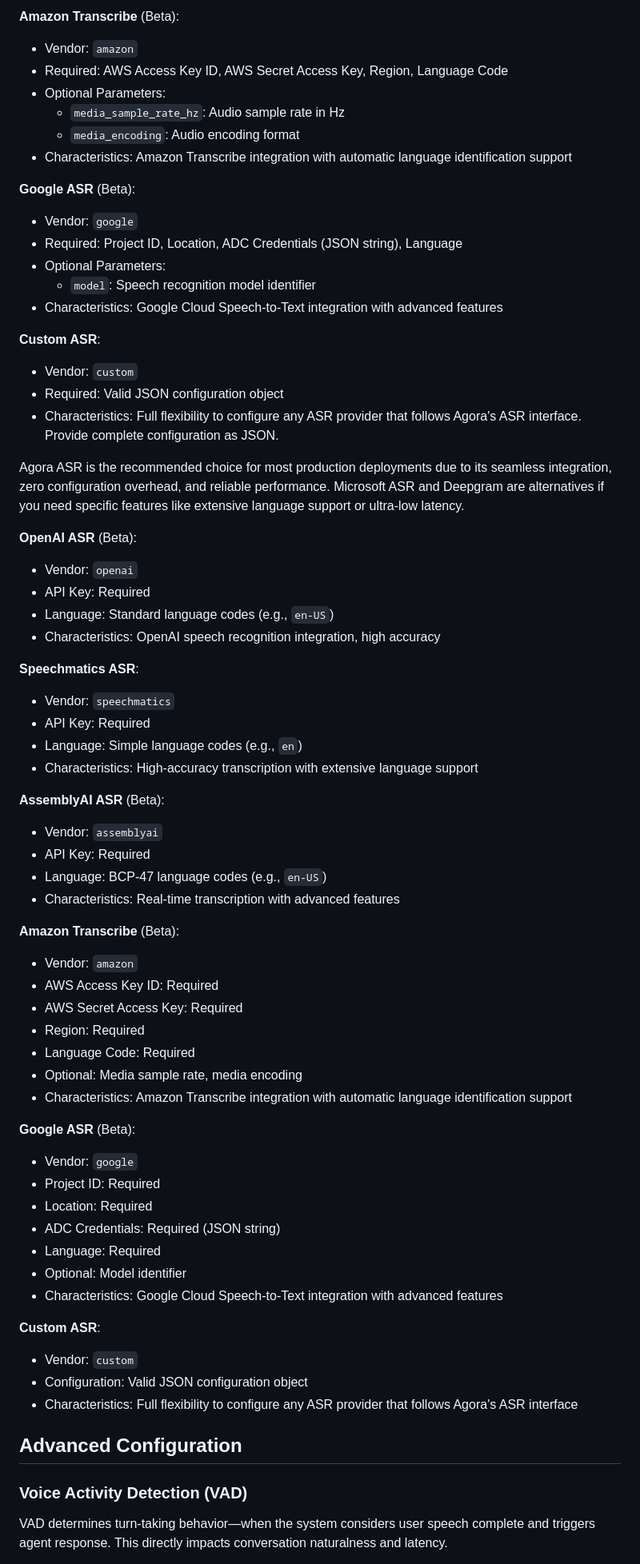
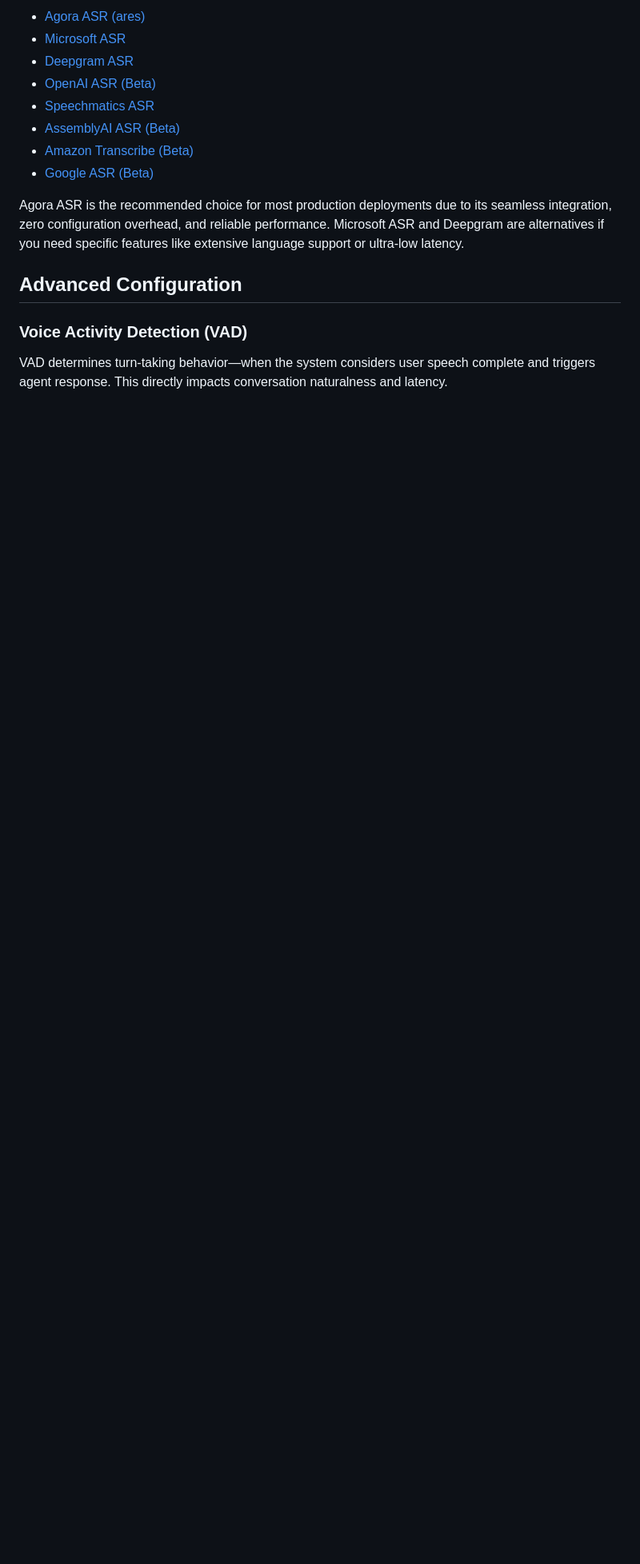
Before and after one commit to frank005/convo_ai, a Markdown page: GUIDE.md, the part around one of its changes. Shown at 80% size. GitHub-like rendering; blank space fills up the shorter version.

```diff
--- a/GUIDE.md
+++ b/GUIDE.md
@@ -513,74 +405,13 @@ Agora supports multiple ASR vendors:
-**Amazon Transcribe** (Beta):
-
-- Vendor: `amazon`
-- Required: AWS Access Key ID, AWS Secret Access Key, Region, Language Code
-- Optional Parameters:
-  - `media_sample_rate_hz`: Audio sample rate in Hz
-  - `media_encoding`: Audio encoding format
-- Characteristics: Amazon Transcribe integration with automatic language identification support
-
-**Google ASR** (Beta):
-
-- Vendor: `google`
-- Required: Project ID, Location, ADC Credentials (JSON string), Language
-- Optional Parameters:
-  - `model`: Speech recognition model identifier
-- Characteristics: Google Cloud Speech-to-Text integration with advanced features
-
-**Custom ASR**:
-
-- Vendor: `custom`
-- Required: Valid JSON configuration object
-- Characteristics: Full flexibility to configure any ASR provider that follows Agora's ASR interface. Provide complete configuration as JSON.
+- [Agora ASR (ares)](https://docs.agora.io/en/conversational-ai/models/asr/ares)
+- [Microsoft ASR](https://docs.agora.io/en/conversational-ai/models/asr/microsoft)
+- [Deepgram ASR](https://docs.agora.io/en/conversational-ai/models/asr/deepgram)
+- [OpenAI ASR (Beta)](https://docs.agora.io/en/conversational-ai/models/asr/openai)
+- [Speechmatics ASR](https://docs.agora.io/en/conversational-ai/models/asr/speechmatics)
+- [AssemblyAI ASR (Beta)](https://docs.agora.io/en/conversational-ai/models/asr/assembly-ai)
+- [Amazon Transcribe (Beta)](https://docs.agora.io/en/conversational-ai/models/asr/amazon)
+- [Google ASR (Beta)](https://docs.agora.io/en/conversational-ai/models/asr/google)
 
 Agora ASR is the recommended choice for most production deployments due to its seamless integration, zero configuration overhead, and reliable performance. Microsoft ASR and Deepgram are alternatives if you need specific features like extensive language support or ultra-low latency.
-
-**OpenAI ASR** (Beta):
-
-- Vendor: `openai`
-- API Key: Required
-- Language: Standard language codes (e.g., `en-US`)
-- Characteristics: OpenAI speech recognition integration, high accuracy
-
-**Speechmatics ASR**:
-
-- Vendor: `speechmatics`
-- API Key: Required
-- Language: Simple language codes (e.g., `en`)
-- Characteristics: High-accuracy transcription with extensive language support
-
-**AssemblyAI ASR** (Beta):
-
-- Vendor: `assemblyai`
-- API Key: Required
-- Language: BCP-47 language codes (e.g., `en-US`)
-- Characteristics: Real-time transcription with advanced features
-
-**Amazon Transcribe** (Beta):
-
-- Vendor: `amazon`
-- AWS Access Key ID: Required
-- AWS Secret Access Key: Required
-- Region: Required
-- Language Code: Required
-- Optional: Media sample rate, media encoding
-- Characteristics: Amazon Transcribe integration with automatic language identification support
-
-**Google ASR** (Beta):
-
-- Vendor: `google`
-- Project ID: Required
-- Location: Required
-- ADC Credentials: Required (JSON string)
-- Language: Required
-- Optional: Model identifier
-- Characteristics: Google Cloud Speech-to-Text integration with advanced features
-
-**Custom ASR**:
-
-- Vendor: `custom`
-- Configuration: Valid JSON configuration object
-- Characteristics: Full flexibility to configure any ASR provider that follows Agora's ASR interface
 
 ## Advanced Configuration
 
```
Also changed, not shown: other parts of GUIDE.md (+10 -118 lines).
